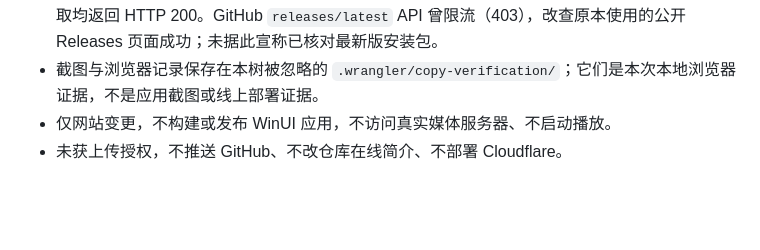
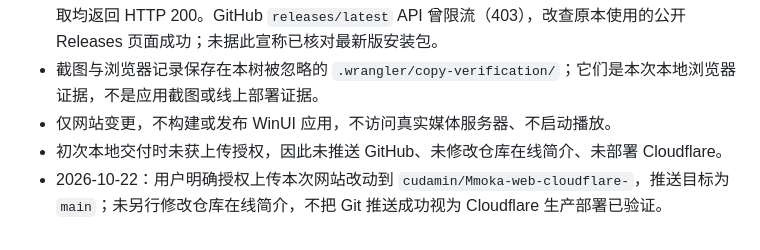
Before and after one commit to cudamin/Mmoka-web-cloudflare-, a Markdown page: PROGRESS.md, the part around the change. GitHub-like rendering; blank space fills up the shorter version.

Commit message:
记录官网改动上传授权
用户已确认将已验证的网站文案与布局改动上传至网站仓库 main；明确 Git 推送与 Cloudflare 生产部署验证的区别。

Co-Authored-By: Claude Opus 5 <noreply@anthropic.com>

```diff
--- a/PROGRESS.md
+++ b/PROGRESS.md
@@ -38,4 +38,5 @@ Emby / Jellyfin      | 飞牛影视 / Plex（双列）
 - 商店、公开 Releases 页面、README、隐私、许可证、第三方组件与三份服务端说明的链接读取均返回 HTTP 200。GitHub `releases/latest` API 曾限流（403），改查原本使用的公开 Releases 页面成功；未据此宣称已核对最新版安装包。
 - 截图与浏览器记录保存在本树被忽略的 `.wrangler/copy-verification/`；它们是本次本地浏览器证据，不是应用截图或线上部署证据。
 - 仅网站变更，不构建或发布 WinUI 应用，不访问真实媒体服务器、不启动播放。
-- 未获上传授权，不推送 GitHub、不改仓库在线简介、不部署 Cloudflare。
+- 初次本地交付时未获上传授权，因此未推送 GitHub、未修改仓库在线简介、未部署 Cloudflare。
+- 2026-10-22：用户明确授权上传本次网站改动到 `cudamin/Mmoka-web-cloudflare-`，推送目标为 `main`；未另行修改仓库在线简介，不把 Git 推送成功视为 Cloudflare 生产部署已验证。
```
